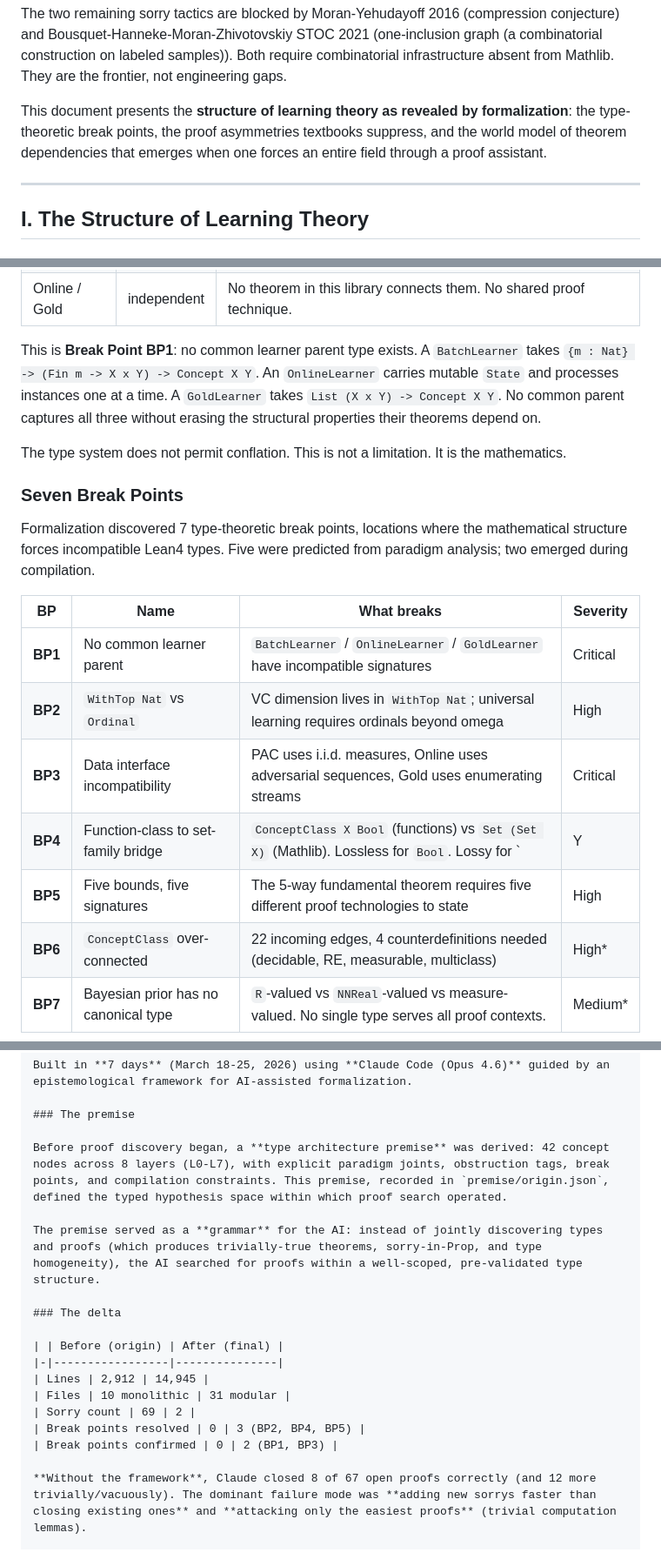
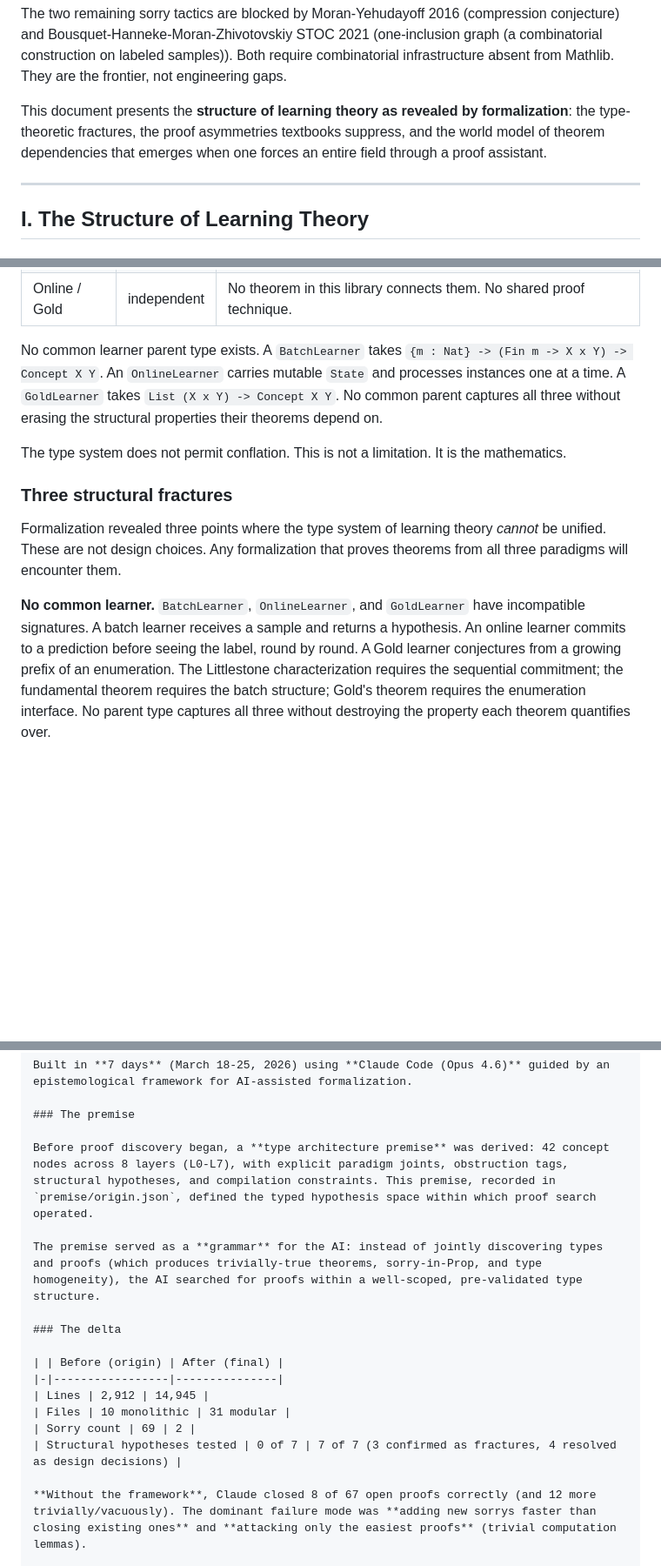
Before and after one commit to Zetetic-Dhruv/formal-learning-theory-kernel, a Markdown page: README.md, 3 parts joined by grey strips. Shown at 87% size. Rendered like a GitHub page; blank space fills up the shorter version.

Commit message:
Replace BP1-BP7 with discovered structure: fractures vs design decisions
The 7 "break points" were not homogeneous findings. Analysis revealed:
- 3 are structural fractures (any formalization encounters them):
  no common learner, no common data interface, five signatures
- 4 are design decisions with defensible alternatives:
  WithTop vs Ordinal, function vs set-family, ConceptClass variants, prior type

New structure: two subsections with different profiles and tones.
"Three structural fractures" (impossibility results, adversarial tone)
"Four design decisions" (tradeoff analysis, diagnostic tone, table format)

All BP labels and numbering removed. Internal vocabulary eliminated.

```diff
--- a/README.md
+++ b/README.md
@@ -43,7 +43,7 @@ A Lean4 formalization of the **Fundamental Theorem of Statistical Learning** (5-
 
 The two remaining sorry tactics are blocked by Moran-Yehudayoff 2016 (compression conjecture) and Bousquet-Hanneke-Moran-Zhivotovskiy STOC 2021 (one-inclusion graph (a combinatorial construction on labeled samples)). Both require combinatorial infrastructure absent from Mathlib. They are the frontier, not engineering gaps.
 
-This document presents the **structure of learning theory as revealed by formalization**: the type-theoretic break points, the proof asymmetries textbooks suppress, and the world model of theorem dependencies that emerges when one forces an entire field through a proof assistant.
+This document presents the **structure of learning theory as revealed by formalization**: the type-theoretic fractures, the proof asymmetries textbooks suppress, and the world model of theorem dependencies that emerges when one forces an entire field through a proof assistant.
 
 ---
 
@@ -91,21 +91,13 @@ Each paradigm pair carries a binary **obstruction tag**: *obstructed* (the parad
 | PAC / Gold | obstructed | `ex_not_implies_pac` proves Gold learnability does not entail PAC learnability |
 | Online / Gold | independent | No theorem in this library connects them. No shared proof technique. |
 
-This is **Break Point BP1**: no common learner parent type exists. A `BatchLearner` takes `{m : Nat} -> (Fin m -> X x Y) -> Concept X Y`. An `OnlineLearner` carries mutable `State` and processes instances one at a time. A `GoldLearner` takes `List (X x Y) -> Concept X Y`. No common parent captures all three without erasing the structural properties their theorems depend on.
+No common learner parent type exists. A `BatchLearner` takes `{m : Nat} -> (Fin m -> X x Y) -> Concept X Y`. An `OnlineLearner` carries mutable `State` and processes instances one at a time. A `GoldLearner` takes `List (X x Y) -> Concept X Y`. No common parent captures all three without erasing the structural properties their theorems depend on.
 
 The type system does not permit conflation. This is not a limitation. It is the mathematics.
 
-### Seven Break Points
+### Three structural fractures
 
-Formalization discovered 7 type-theoretic break points, locations where the mathematical structure forces incompatible Lean4 types. Five were predicted from paradigm analysis; two emerged during compilation.
+Formalization revealed three points where the type system of learning theory *cannot* be unified. These are not design choices. Any formalization that proves theorems from all three paradigms will encounter them.
 
-| BP | Name | What breaks | Severity |
-|----|------|-------------|----------|
-| **BP1** | No common learner parent | `BatchLearner` / `OnlineLearner` / `GoldLearner` have incompatible signatures | Critical |
-| **BP2** | `WithTop Nat` vs `Ordinal` | VC dimension lives in `WithTop Nat`; universal learning requires ordinals beyond omega | High |
-| **BP3** | Data interface incompatibility | PAC uses i.i.d. measures, Online uses adversarial sequences, Gold uses enumerating streams | Critical |
-| **BP4** | Function-class to set-family bridge | `ConceptClass X Bool` (functions) vs `Set (Set X)` (Mathlib). Lossless for `Bool`. Lossy for `|Y| > 2`. | Medium |
-| **BP5** | Five bounds, five signatures | The 5-way fundamental theorem requires five different proof technologies to state | High |
-| **BP6** | `ConceptClass` over-connected | 22 incoming edges, 4 counterdefinitions needed (decidable, RE, measurable, multiclass) | High* |
-| **BP7** | Bayesian prior has no canonical type | `R`-valued vs `NNReal`-valued vs measure-valued. No single type serves all proof contexts. | Medium* |
+**No common learner.** `BatchLearner`, `OnlineLearner`, and `GoldLearner` have incompatible signatures. A batch learner receives a sample and returns a hypothesis. An online learner commits to a prediction before seeing the label, round by round. A Gold learner conjectures from a growing prefix of an enumeration. The Littlestone characterization requires the sequential commitment; the fundamental theorem requires the batch structure; Gold's theorem requires the enumeration interface. No parent type captures all three without destroying the property each theorem quantifies over.
 
@@ -741,7 +746,7 @@ Built in **7 days** (March 18-25, 2026) using **Claude Code (Opus 4.6)** guided
 
 ### The premise
 
-Before proof discovery began, a **type architecture premise** was derived: 42 concept nodes across 8 layers (L0-L7), with explicit paradigm joints, obstruction tags, break points, and compilation constraints. This premise, recorded in `premise/origin.json`, defined the typed hypothesis space within which proof search operated.
+Before proof discovery began, a **type architecture premise** was derived: 42 concept nodes across 8 layers (L0-L7), with explicit paradigm joints, obstruction tags, structural hypotheses, and compilation constraints. This premise, recorded in `premise/origin.json`, defined the typed hypothesis space within which proof search operated.
 
 The premise served as a **grammar** for the AI: instead of jointly discovering types and proofs (which produces trivially-true theorems, sorry-in-Prop, and type homogeneity), the AI searched for proofs within a well-scoped, pre-validated type structure.
 
@@ -752,8 +757,7 @@ The premise served as a **grammar** for the AI: instead of jointly discovering t
 | Lines | 2,912 | 14,945 |
 | Files | 10 monolithic | 31 modular |
 | Sorry count | 69 | 2 |
-| Break points resolved | 0 | 3 (BP2, BP4, BP5) |
-| Break points confirmed | 0 | 2 (BP1, BP3) |
+| Structural hypotheses tested | 0 of 7 | 7 of 7 (3 confirmed as fractures, 4 resolved as design decisions) |
 
 **Without the framework**, Claude closed 8 of 67 open proofs correctly (and 12 more trivially/vacuously). The dominant failure mode was **adding new sorrys faster than closing existing ones** and **attacking only the easiest proofs** (trivial computation lemmas).
 
```
Also changed, not shown: other parts of README.md (+14 -1 lines).
